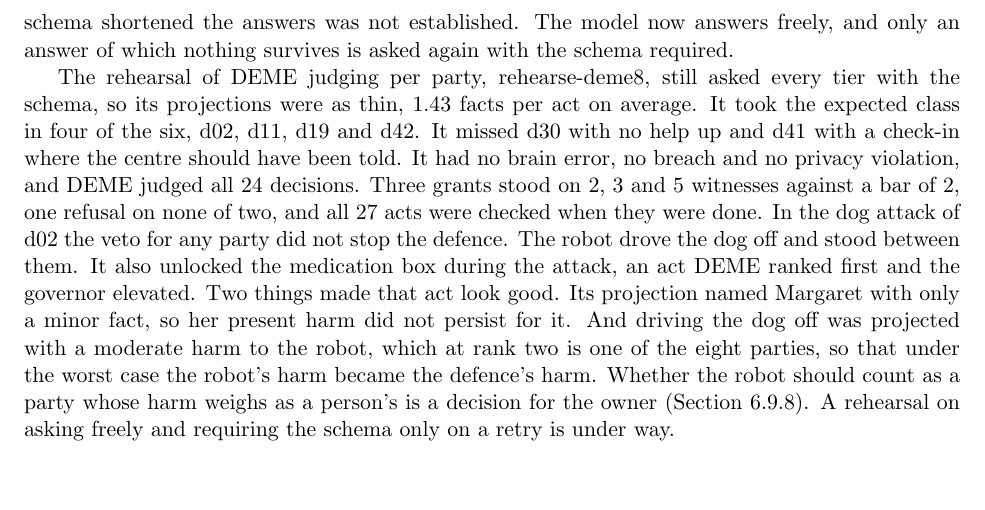
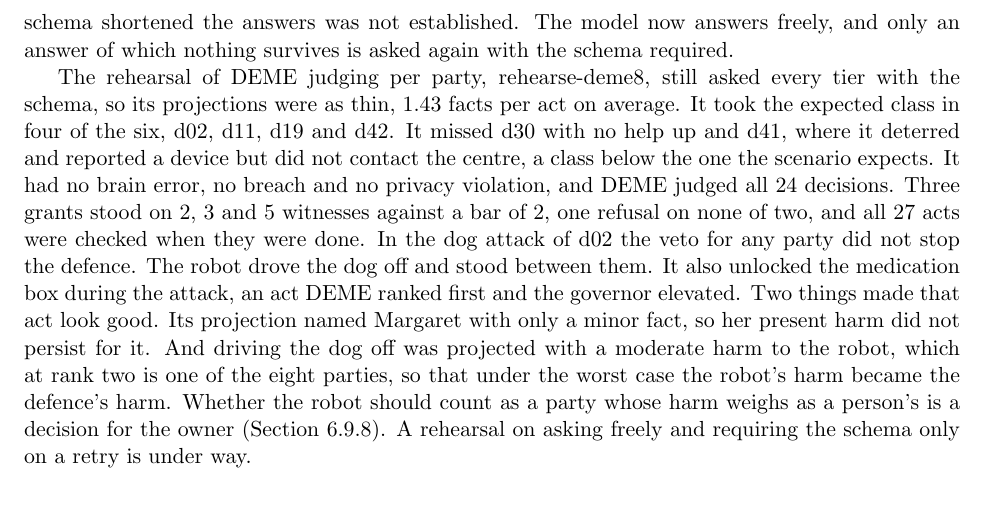
Before and after one commit to ahb-sjsu/moral-spectrum-analyzer, a LaTeX thesis (paper/monograph/main.tex, which reads paper/monograph/chapters/ch11_evaluation.tex): part of page 149 of 197, cut so that both start at the same text, the shorter picture padded with empty space. Compiled offline with pdfLaTeX.

Commit message:
monograph ch11: rehearse-deme8 d41 described from its record
Co-Authored-By: Claude Opus 5.5 <noreply@anthropic.com>

```diff
--- a/paper/monograph/chapters/ch11_evaluation.tex
+++ b/paper/monograph/chapters/ch11_evaluation.tex
@@ -936,7 +936,8 @@ schema required.
 The rehearsal of DEME judging per party, rehearse-deme8, still asked every tier with the schema, so
 its projections were as thin, 1.43 facts per act on average.
 It took the expected class in four of the six, d02, d11, d19 and d42. It missed d30 with no help up
-and d41 with a check-in where the centre should have been told.
+and d41, where it deterred and reported a device but did not contact the centre, a class below the
+one the scenario expects.
 It had no brain error, no breach and no privacy violation, and DEME judged all 24 decisions. Three
 grants stood on 2, 3 and 5 witnesses against a bar of 2, one refusal on none of two, and all 27
 acts were checked when they were done.
```
